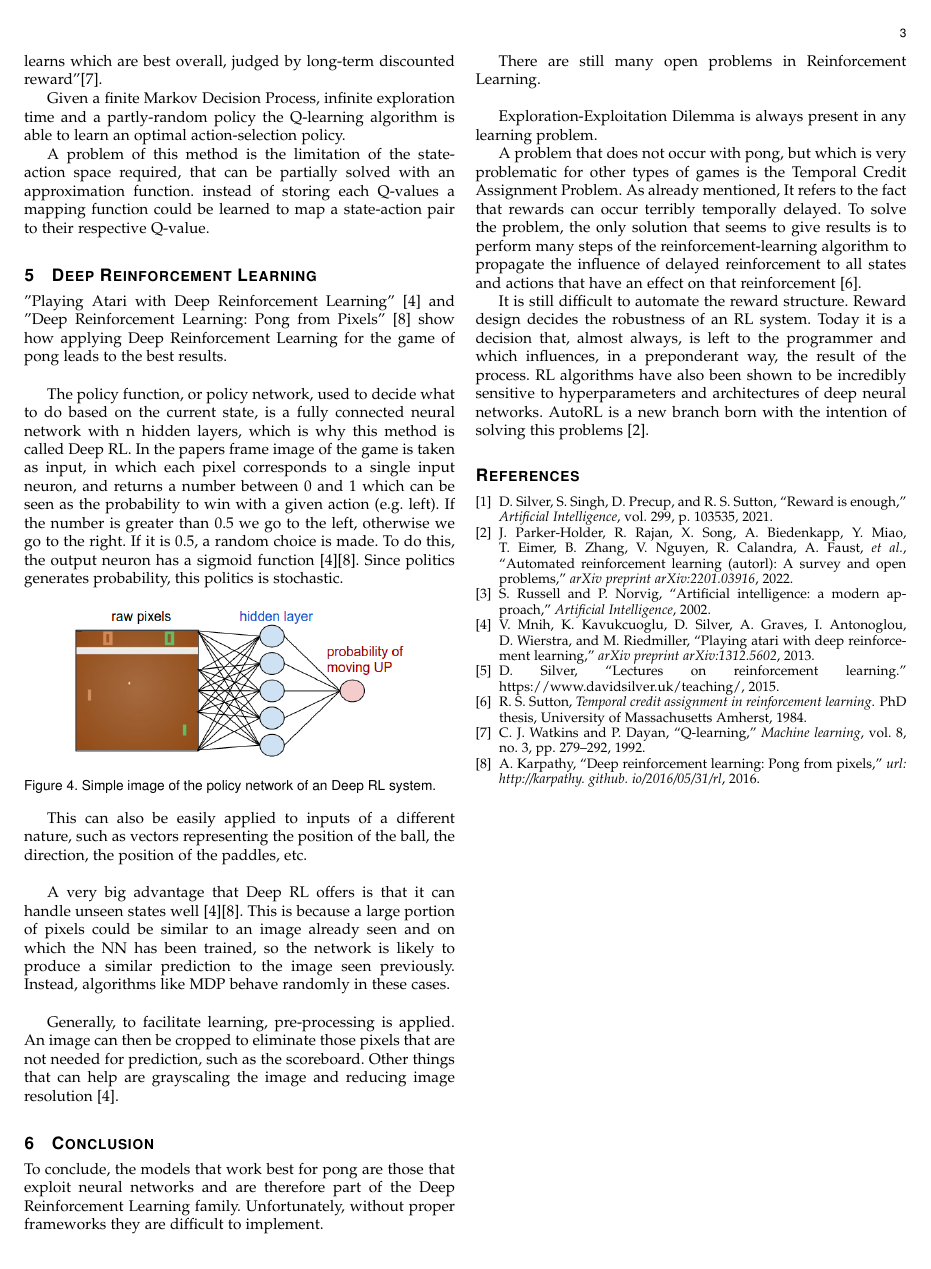
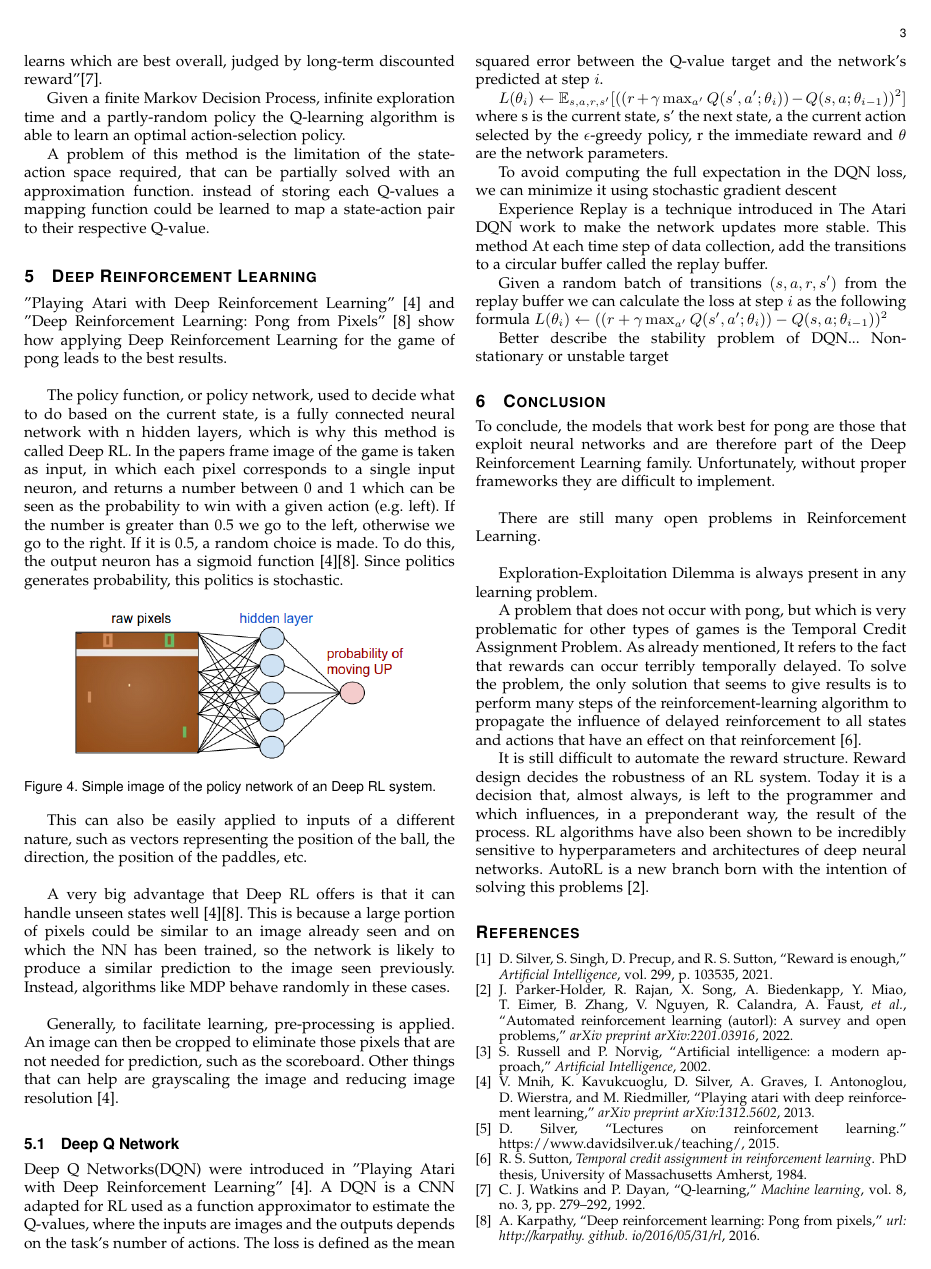
Before and after one commit to davidepietrasanta/Netlogo-pong, a LaTeX paper (survey/survey.tex, which reads survey/sections/5_deep_rl.tex): page 3 of 3. Compiled offline with pdfLaTeX.

Commit message:
Add DQN subsection

```diff
--- a/survey/sections/5_deep_rl.tex
+++ b/survey/sections/5_deep_rl.tex
@@ -18,3 +18,21 @@ A very big advantage that Deep RL offers is that it can handle unseen states wel
 
 Generally, to facilitate learning, pre-processing is applied.
 An image can then be cropped to eliminate those pixels that are not needed for prediction, such as the scoreboard. Other things that can help are grayscaling the image and reducing image resolution \cite{mnih2013playing}.
+
+\subsection{Deep Q Network}
+Deep Q Networks(DQN) were introduced in "Playing Atari with Deep Reinforcement Learning" \cite{mnih2013playing}.
+A DQN is a CNN adapted for RL used as a function approximator to estimate the Q-values, where the inputs are images and the outputs depends on the task's number of actions.
+The loss is defined as the mean squared error between the Q-value target and the network's predicted at step $i$.
+
+$L(\theta_i) \leftarrow \mathbb{E}_{s, a, r, s'} [((r + \gamma \max_{a'} Q(s', a'; \theta_i)) - Q(s, a; \theta_{i-1}))^2]$
+where s is the current state, s' the next state, a the current action selected by the $\epsilon$-greedy policy, r the immediate reward and $\theta$ are the network parameters.
+
+To avoid computing the full expectation in the DQN loss, we can minimize it using stochastic gradient descent
+
+Experience Replay is a technique introduced in The Atari DQN work to make the network updates more stable.
+This method At each time step of data collection, add the transitions to a circular buffer called the replay buffer.
+
+Given a random batch of transitions $(s, a, r, s')$ from the replay buffer we can calculate the loss at step $i$ as the following formula
+$L(\theta_i) \leftarrow ((r + \gamma \max_{a'} Q(s', a'; \theta_i)) - Q(s, a; \theta_{i-1}))^2$
+
+Better describe the stability problem of DQN... Non-stationary or unstable target
```
